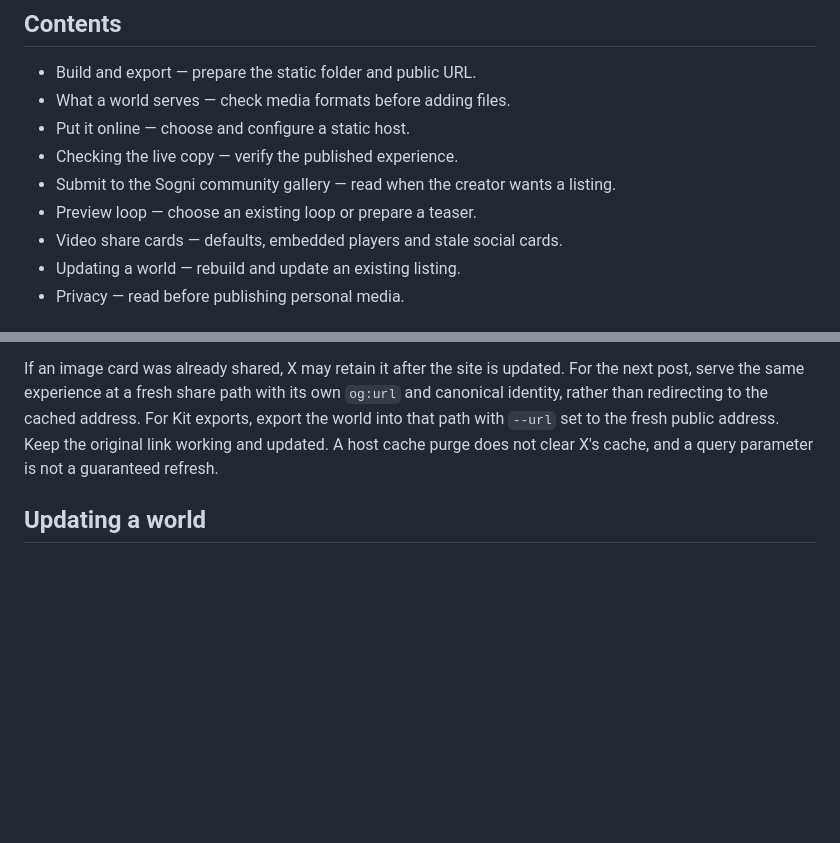
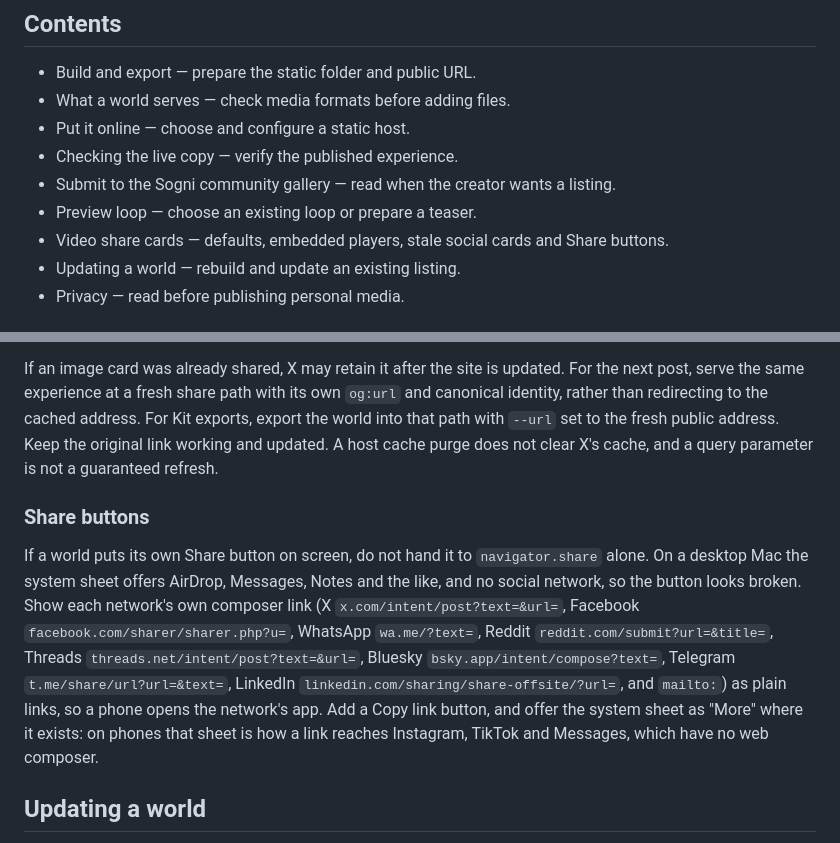
Before and after one commit to Sogni-AI/sogni-worlds-kit, a Markdown page: docs/hosting.md, 2 parts joined by grey strips. GitHub-like rendering; blank space fills up the shorter version.

Commit message:
docs: give a world's Share button each network's own composer
On a desktop Mac, navigator.share alone opens a sheet with AirDrop, Messages and
Notes and no social network, so a Share button looks broken (Sogni Meme World,
2026-11-01). Offer each network's composer link, Copy link, and the device's sheet
as More, which on phones is how a link reaches Instagram, TikTok and Messages.

Co-Authored-By: Claude Opus 5.5 <noreply@anthropic.com>
Claude-Session: https://claude.ai/code/session_01EFG41DZh5dZpSbx4QEpAJa

```diff
--- a/docs/hosting.md
+++ b/docs/hosting.md
@@ -13,7 +13,7 @@ it — including free ones.
 - Checking the live copy — verify the published experience.
 - Submit to the Sogni community gallery — read when the creator wants a listing.
 - Preview loop — choose an existing loop or prepare a teaser.
-- Video share cards — defaults, embedded players and stale social cards.
+- Video share cards — defaults, embedded players, stale social cards and Share buttons.
 - Updating a world — rebuild and update an existing listing.
 - Privacy — read before publishing personal media.
 
@@ -324,6 +324,20 @@ For Kit exports, export the world into that path with `--url` set to the fresh
 public address. Keep the original link working and updated. A host cache purge
 does not clear X's cache, and a query parameter is not a guaranteed refresh.
 
+### Share buttons
+
+If a world puts its own Share button on screen, do not hand it to
+`navigator.share` alone. On a desktop Mac the system sheet offers AirDrop,
+Messages, Notes and the like, and no social network, so the button looks broken.
+Show each network's own composer link (X `x.com/intent/post?text=&url=`, Facebook
+`facebook.com/sharer/sharer.php?u=`, WhatsApp `wa.me/?text=`, Reddit
+`reddit.com/submit?url=&title=`, Threads `threads.net/intent/post?text=&url=`,
+Bluesky `bsky.app/intent/compose?text=`, Telegram `t.me/share/url?url=&text=`,
+LinkedIn `linkedin.com/sharing/share-offsite/?url=`, and `mailto:`) as plain
+links, so a phone opens the network's app. Add a Copy link button, and offer the
+system sheet as "More" where it exists: on phones that sheet is how a link
+reaches Instagram, TikTok and Messages, which have no web composer.
+
 ## Updating a world
 
 If it is listed in Sogni's public gallery, withdraw the listing from
```
